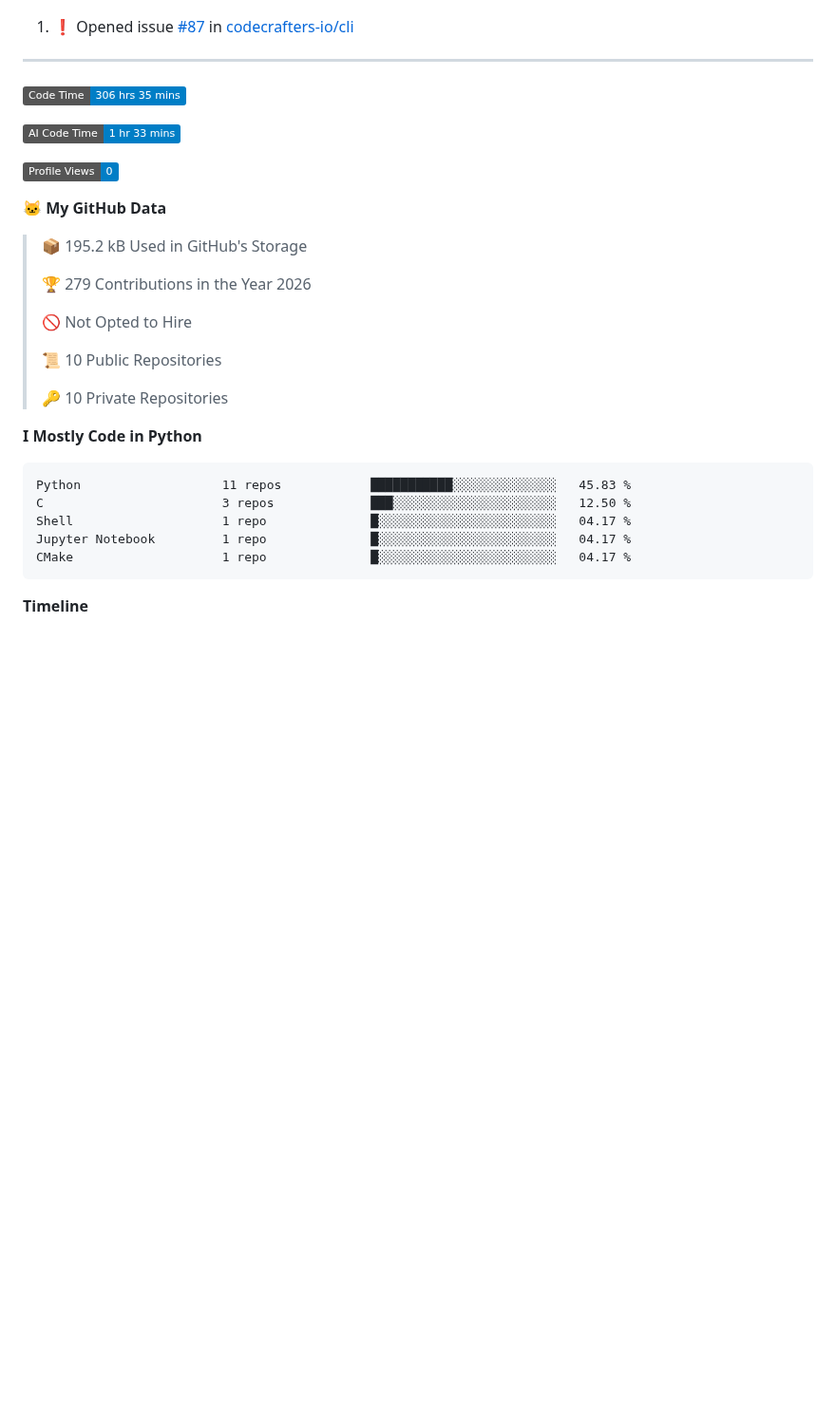
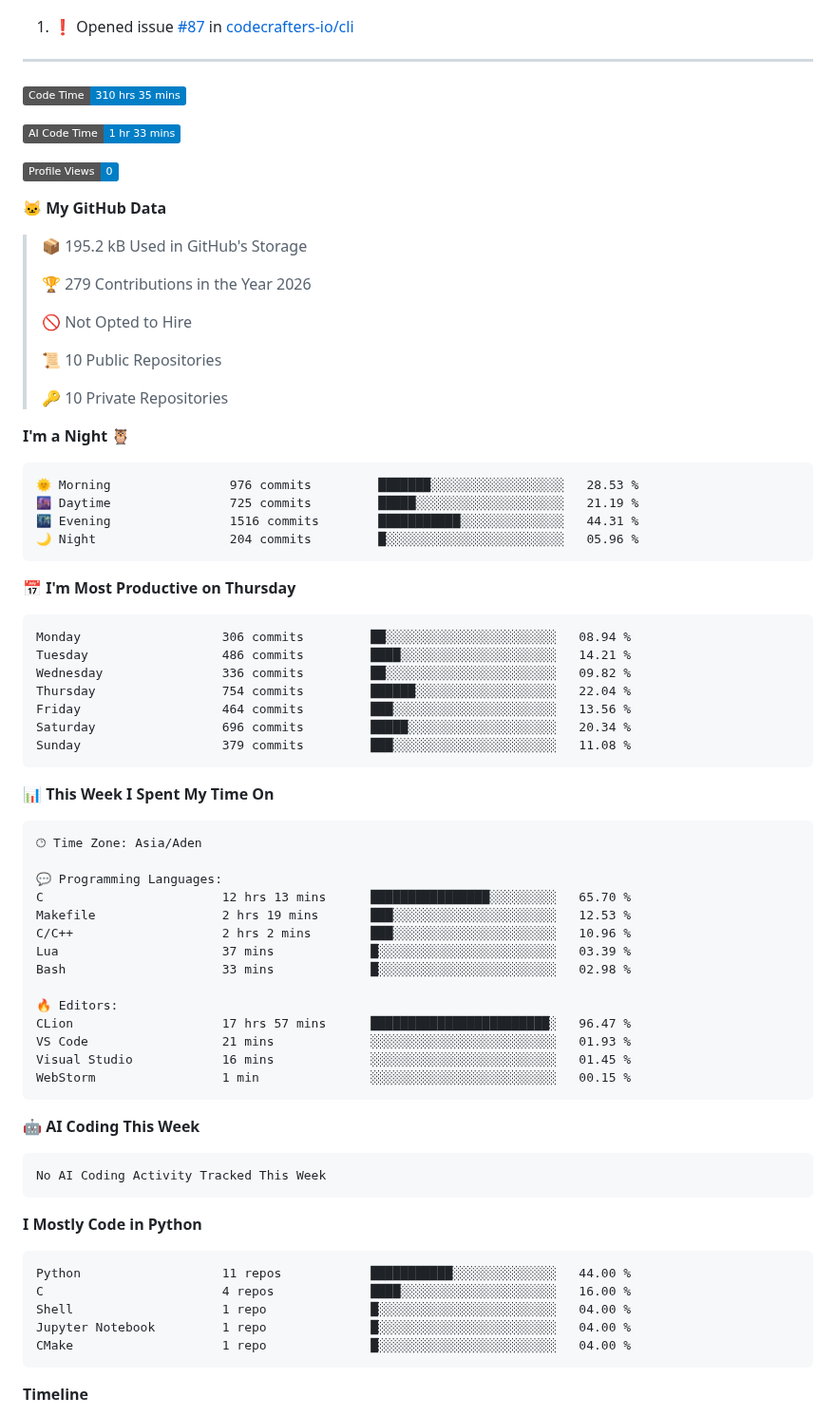
Before and after one commit to MXD-K1/MXD-K1, a Markdown page: README.md, the part around one of its changes. Shown at 95% size. GitHub-like rendering; badges without logos; blank space fills up the shorter version.

Commit message:
Updated with Dev Metrics

````diff
--- a/README.md
+++ b/README.md
@@ -46,7 +46,7 @@ I'm Mohammed Al-shugaa — a beginner developer who’s deeply curious about how
 ------
 
 <!--START_SECTION:waka-->
-![Code Time](http://img.shields.io/badge/Code%20Time-306%20hrs%2035%20mins-blue?style=flat)
+![Code Time](http://img.shields.io/badge/Code%20Time-310%20hrs%2035%20mins-blue?style=flat)
 
 ![AI Code Time](http://img.shields.io/badge/AI%20Code%20Time-1%20hr%2033%20mins-blue?style=flat)
 
@@ -64,14 +64,60 @@ I'm Mohammed Al-shugaa — a beginner developer who’s deeply curious about how
  >
 > 🔑 10 Private Repositories
  >
+**I'm a Night 🦉**
+
+```text
+🌞 Morning                976 commits         ███████░░░░░░░░░░░░░░░░░░   28.53 %
+🌆 Daytime                725 commits         █████░░░░░░░░░░░░░░░░░░░░   21.19 %
+🌃 Evening                1516 commits        ███████████░░░░░░░░░░░░░░   44.31 %
+🌙 Night                  204 commits         █░░░░░░░░░░░░░░░░░░░░░░░░   05.96 %
+```
+📅 **I'm Most Productive on Thursday**
+
+```text
+Monday                   306 commits         ██░░░░░░░░░░░░░░░░░░░░░░░   08.94 %
+Tuesday                  486 commits         ████░░░░░░░░░░░░░░░░░░░░░   14.21 %
+Wednesday                336 commits         ██░░░░░░░░░░░░░░░░░░░░░░░   09.82 %
+Thursday                 754 commits         ██████░░░░░░░░░░░░░░░░░░░   22.04 %
+Friday                   464 commits         ███░░░░░░░░░░░░░░░░░░░░░░   13.56 %
+Saturday                 696 commits         █████░░░░░░░░░░░░░░░░░░░░   20.34 %
+Sunday                   379 commits         ███░░░░░░░░░░░░░░░░░░░░░░   11.08 %
+```
+
+
+📊 **This Week I Spent My Time On**
+
+```text
+🕑︎ Time Zone: Asia/Aden
+
+💬 Programming Languages:
+C                        12 hrs 13 mins      ████████████████░░░░░░░░░   65.70 %
+Makefile                 2 hrs 19 mins       ███░░░░░░░░░░░░░░░░░░░░░░   12.53 %
+C/C++                    2 hrs 2 mins        ███░░░░░░░░░░░░░░░░░░░░░░   10.96 %
+Lua                      37 mins             █░░░░░░░░░░░░░░░░░░░░░░░░   03.39 %
+Bash                     33 mins             █░░░░░░░░░░░░░░░░░░░░░░░░   02.98 %
+
+🔥 Editors:
+CLion                    17 hrs 57 mins      ████████████████████████░   96.47 %
+VS Code                  21 mins             ░░░░░░░░░░░░░░░░░░░░░░░░░   01.93 %
+Visual Studio            16 mins             ░░░░░░░░░░░░░░░░░░░░░░░░░   01.45 %
+WebStorm                 1 min               ░░░░░░░░░░░░░░░░░░░░░░░░░   00.15 %
+```
+
+🤖 **AI Coding This Week**
+
+```text
+No AI Coding Activity Tracked This Week
+```
+
 **I Mostly Code in Python**
 
 ```text
-Python                   11 repos            ███████████░░░░░░░░░░░░░░   45.83 %
-C                        3 repos             ███░░░░░░░░░░░░░░░░░░░░░░   12.50 %
-Shell                    1 repo              █░░░░░░░░░░░░░░░░░░░░░░░░   04.17 %
-Jupyter Notebook         1 repo              █░░░░░░░░░░░░░░░░░░░░░░░░   04.17 %
-CMake                    1 repo              █░░░░░░░░░░░░░░░░░░░░░░░░   04.17 %
+Python                   11 repos            ███████████░░░░░░░░░░░░░░   44.00 %
+C                        4 repos             ████░░░░░░░░░░░░░░░░░░░░░   16.00 %
+Shell                    1 repo              █░░░░░░░░░░░░░░░░░░░░░░░░   04.00 %
+Jupyter Notebook         1 repo              █░░░░░░░░░░░░░░░░░░░░░░░░   04.00 %
+CMake                    1 repo              █░░░░░░░░░░░░░░░░░░░░░░░░   04.00 %
 ```
 
 
````
Also changed, not shown: other parts of README.md (+1 -1 lines), assets/bar_graph.png.
